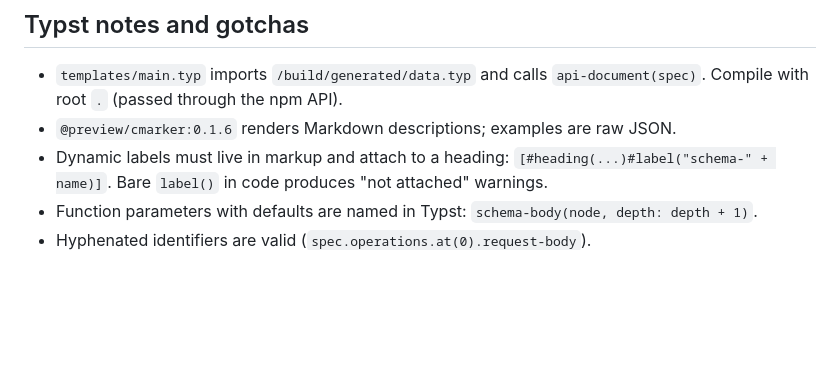
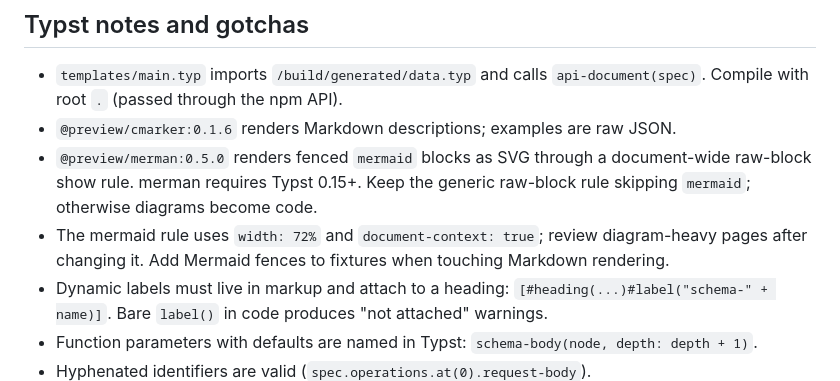
Before and after one commit to khaizon/openapispec-typst, a Markdown page: AGENTS.md, the part around the change. Rendered like a GitHub page; blank space fills up the shorter version.

```diff
--- a/AGENTS.md
+++ b/AGENTS.md
@@ -177,6 +177,12 @@ accepted: `npm run build -- --mode concise --name my-api`.
 - `templates/main.typ` imports `/build/generated/data.typ` and calls
   `api-document(spec)`. Compile with root `.` (passed through the npm API).
 - `@preview/cmarker:0.1.6` renders Markdown descriptions; examples are raw JSON.
+- `@preview/merman:0.5.0` renders fenced `mermaid` blocks as SVG through a
+  document-wide raw-block show rule. merman requires Typst 0.15+. Keep the
+  generic raw-block rule skipping `mermaid`; otherwise diagrams become code.
+- The mermaid rule uses `width: 72%` and `document-context: true`; review
+  diagram-heavy pages after changing it. Add Mermaid fences to fixtures when
+  touching Markdown rendering.
 - Dynamic labels must live in markup and attach to a heading:
   `[#heading(...)#label("schema-" + name)]`. Bare `label()` in code produces
   "not attached" warnings.
```
Also changed, not shown: README.md (+10 -2 lines), docs/preview-cover.png, docs/preview-endpoint.png, docs/preview-mermaid.png (added), docs/preview-schemas.png, 5 other files.
